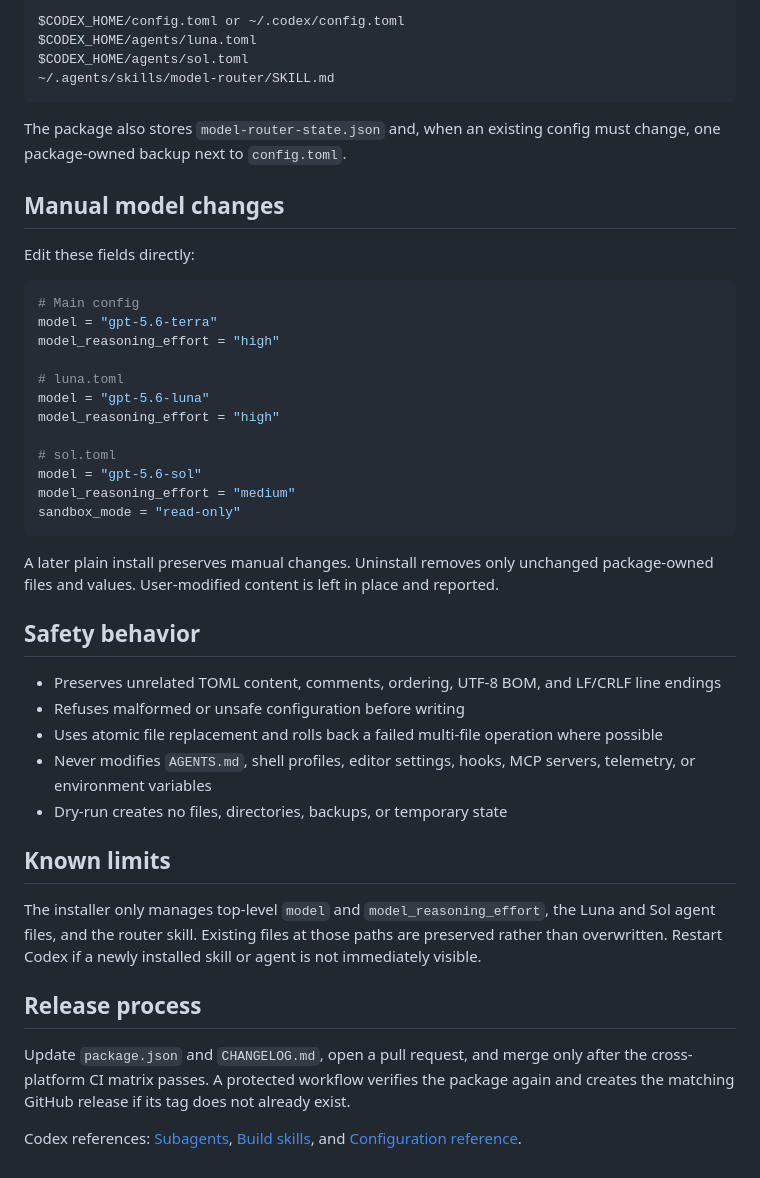
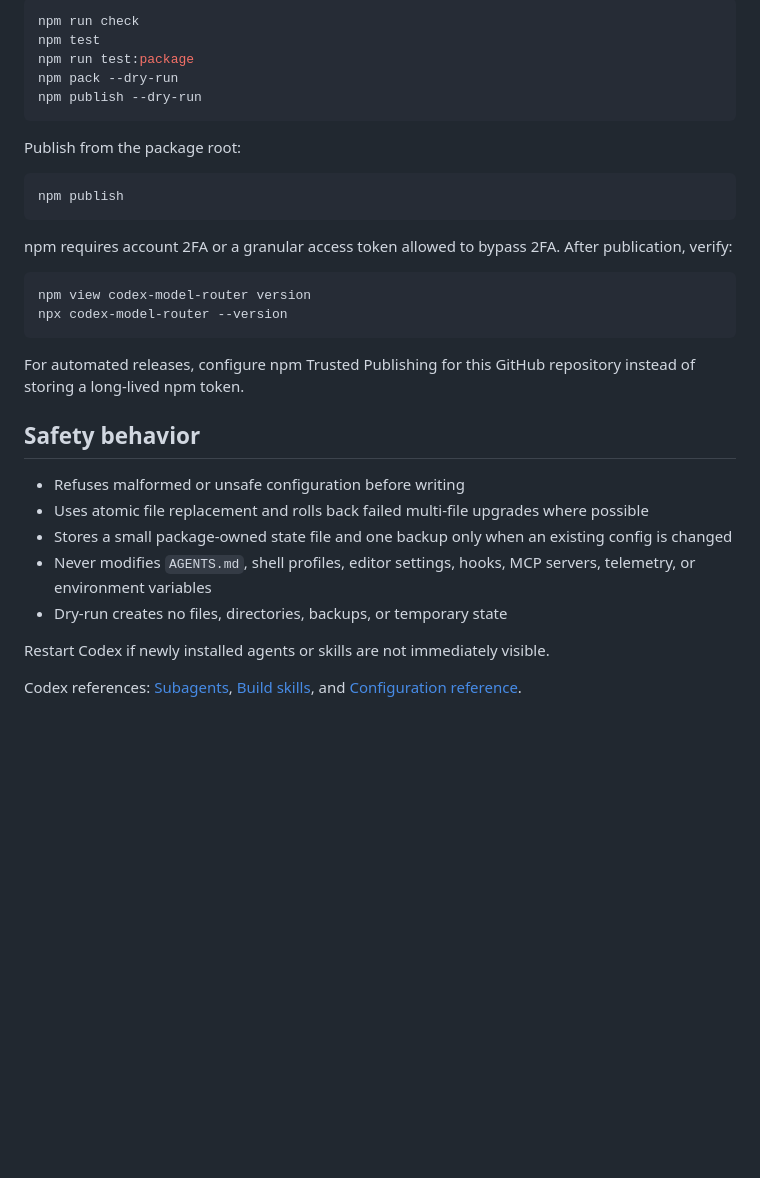
Before and after one commit to Honguan/codex-model-router, a Markdown page: README.md, the part around one of its changes. Drawn GitHub-style; blank space fills up the shorter version.

Commit message:
docs: explain settings preservation and npm publishing

````diff
--- a/README.md
+++ b/README.md
@@ -77,48 +95,35 @@ Global scope:
 
-```text
-$CODEX_HOME/config.toml or ~/.codex/config.toml
-$CODEX_HOME/agents/luna.toml
-$CODEX_HOME/agents/sol.toml
-~/.agents/skills/model-router/SKILL.md
+```sh
+npm run check
+npm test
+npm run test:package
+npm pack --dry-run
+npm publish --dry-run
 ```
 
-The package also stores `model-router-state.json` and, when an existing config must change, one package-owned backup next to `config.toml`.
+Publish from the package root:
 
-## Manual model changes
-
-Edit these fields directly:
-
-```toml
-# Main config
-model = "gpt-5.6-terra"
-model_reasoning_effort = "high"
-
-# luna.toml
-model = "gpt-5.6-luna"
-model_reasoning_effort = "high"
-
-# sol.toml
-model = "gpt-5.6-sol"
-model_reasoning_effort = "medium"
-sandbox_mode = "read-only"
+```sh
+npm publish
 ```
 
-A later plain install preserves manual changes. Uninstall removes only unchanged package-owned files and values. User-modified content is left in place and reported.
+npm requires account 2FA or a granular access token allowed to bypass 2FA. After publication, verify:
+
+```sh
+npm view codex-model-router version
+npx codex-model-router --version
+```
+
+For automated releases, configure npm Trusted Publishing for this GitHub repository instead of storing a long-lived npm token.
 
 ## Safety behavior
 
-- Preserves unrelated TOML content, comments, ordering, UTF-8 BOM, and LF/CRLF line endings
 - Refuses malformed or unsafe configuration before writing
-- Uses atomic file replacement and rolls back a failed multi-file operation where possible
+- Uses atomic file replacement and rolls back failed multi-file upgrades where possible
+- Stores a small package-owned state file and one backup only when an existing config is changed
 - Never modifies `AGENTS.md`, shell profiles, editor settings, hooks, MCP servers, telemetry, or environment variables
 - Dry-run creates no files, directories, backups, or temporary state
 
-## Known limits
-
-The installer only manages top-level `model` and `model_reasoning_effort`, the Luna and Sol agent files, and the router skill. Existing files at those paths are preserved rather than overwritten. Restart Codex if a newly installed skill or agent is not immediately visible.
-
-## Release process
-
-Update `package.json` and `CHANGELOG.md`, open a pull request, and merge only after the cross-platform CI matrix passes. A protected workflow verifies the package again and creates the matching GitHub release if its tag does not already exist.
+Restart Codex if newly installed agents or skills are not immediately visible.
 
 Codex references: [Subagents](https://developers.openai.com/codex/subagents), [Build skills](https://developers.openai.com/codex/build-skills), and [Configuration reference](https://developers.openai.com/codex/config-reference).
````
Also changed, not shown: other parts of README.md (+37 -19 lines).
